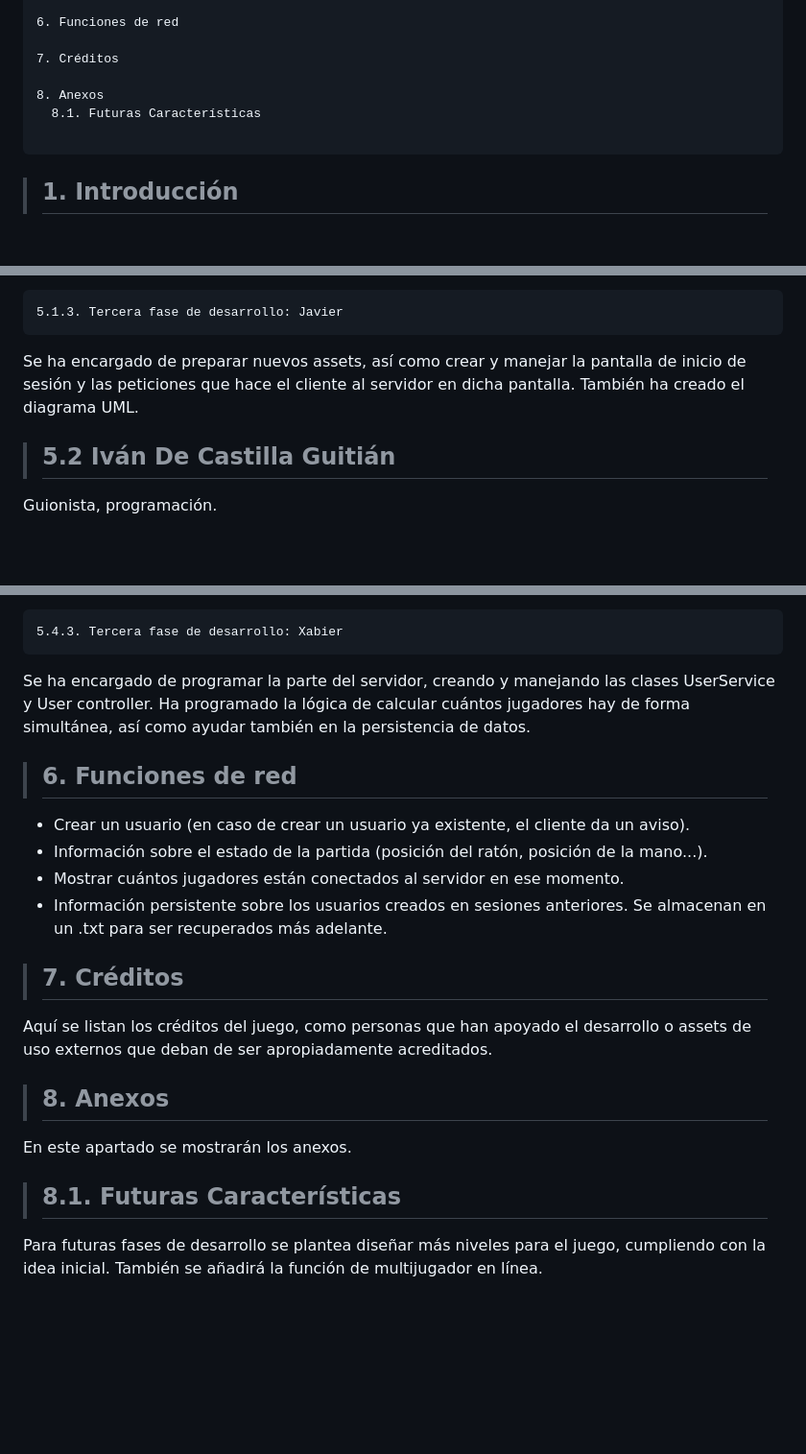
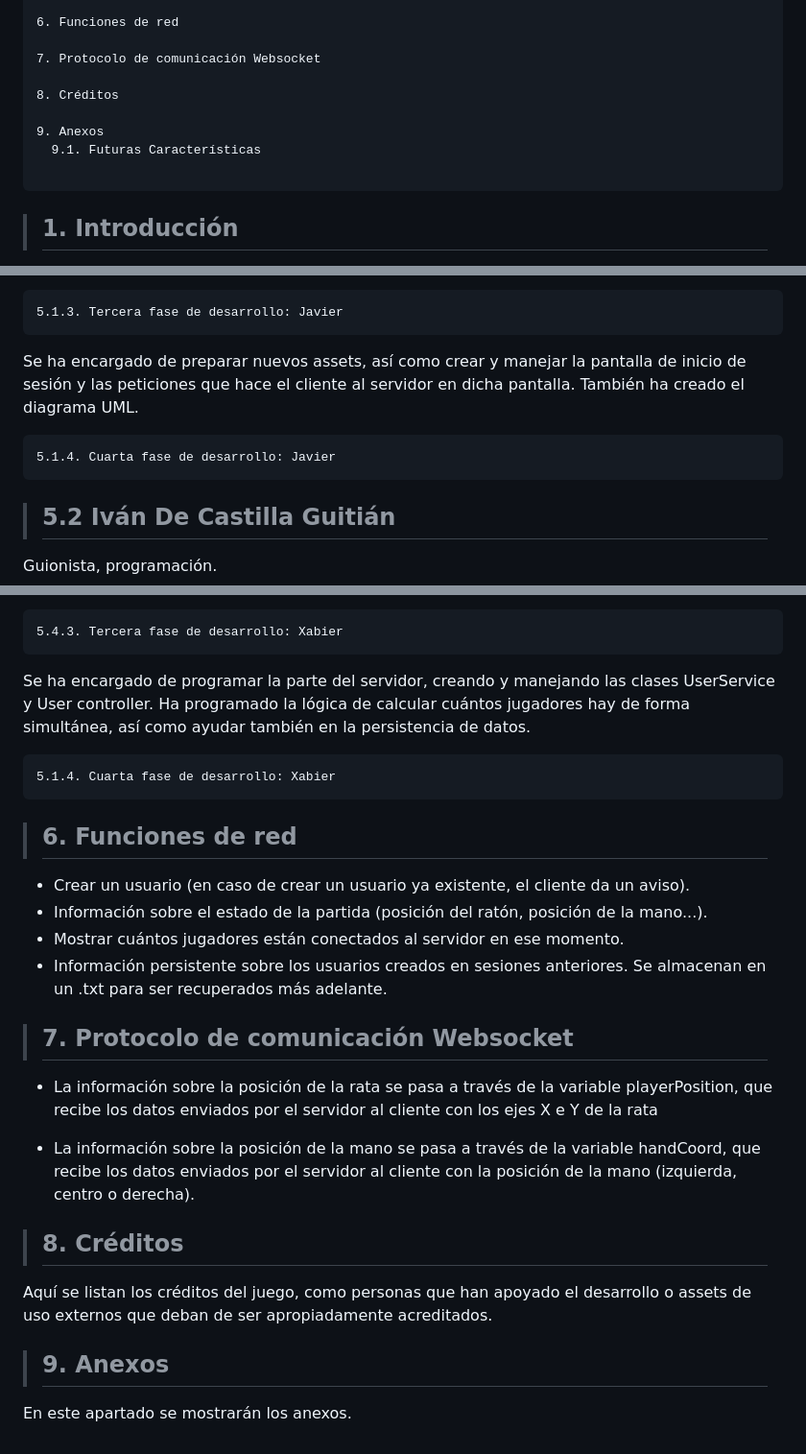
Before and after one commit to ismaest/JER-24-25, a Markdown page: README.md, 3 parts joined by grey strips. Shown: that part at 96% size. Drawn GitHub-style; blank space fills up the shorter version.

````diff
--- a/README.md
+++ b/README.md
@@ -96,10 +96,12 @@ Al obtenerla, la escribiremos como enlace en nuestro navegador, seguida de :8080
 
 6. Funciones de red
 
-7. Créditos
+7. Protocolo de comunicación Websocket
 
-8. Anexos
-  8.1. Futuras Características
+8. Créditos
+
+9. Anexos
+  9.1. Futuras Características
 
 ```
 
@@ -453,6 +455,8 @@ Ha dibujado todo el arte del juego. Se ha encargado de la implementación de dic
 	5.1.3. Tercera fase de desarrollo: Javier
 Se ha encargado de preparar nuevos assets, así como crear y manejar la pantalla de inicio de sesión y las peticiones que hace el cliente al servidor en dicha pantalla. También ha creado el diagrama UML.
 
+	5.1.4. Cuarta fase de desarrollo: Javier
+
 > ##  **5.2 Iván De Castilla Guitián**
 
 Guionista, programación.
@@ -495,6 +503,10 @@ Se ha ocupado del análisis DAFO, los estados y parte de las interfaces. Dentro
  	5.4.3. Tercera fase de desarrollo: Xabier
 Se ha encargado de programar la parte del servidor, creando y manejando las clases UserService y User controller. Ha programado la lógica de calcular cuántos jugadores hay de forma simultánea, así como ayudar también en la persistencia de datos.
 
+	5.1.4. Cuarta fase de desarrollo: Xabier
+
+
+
 > ## 6. Funciones de red
 
 - Crear un usuario (en caso de crear un usuario ya existente, el cliente da un aviso).
@@ -502,14 +514,16 @@ Se ha encargado de programar la parte del servidor, creando y manejando las clas
 - Mostrar cuántos jugadores están conectados al servidor en ese momento.
 - Información persistente sobre los usuarios creados en sesiones anteriores. Se almacenan en un .txt para ser recuperados más adelante.
 
-> ## 7. Créditos
+> ## 7. Protocolo de comunicación Websocket
+
+- La información sobre la posición de la rata se pasa a través de la variable playerPosition, que recibe los datos enviados por el servidor al cliente con los ejes X e Y de la rata
+
+- La información sobre la posición de la mano se pasa a través de la variable handCoord, que recibe los datos enviados por el servidor al cliente con la posición de la mano (izquierda, centro o derecha).
+
+> ## 8. Créditos
 
 Aquí se listan los créditos del juego, como personas que han apoyado el desarrollo o assets de uso externos que deban de ser apropiadamente acreditados.
 
-> ## 8. Anexos
+> ## 9. Anexos
 
 En este apartado se mostrarán los anexos.
-
-> ## **8.1. Futuras Características**
-
-Para futuras fases de desarrollo se plantea diseñar más niveles para el juego, cumpliendo con la idea inicial. También se añadirá la función de multijugador en línea.
````
Also changed, not shown: other parts of README.md (+7 -3 lines).
